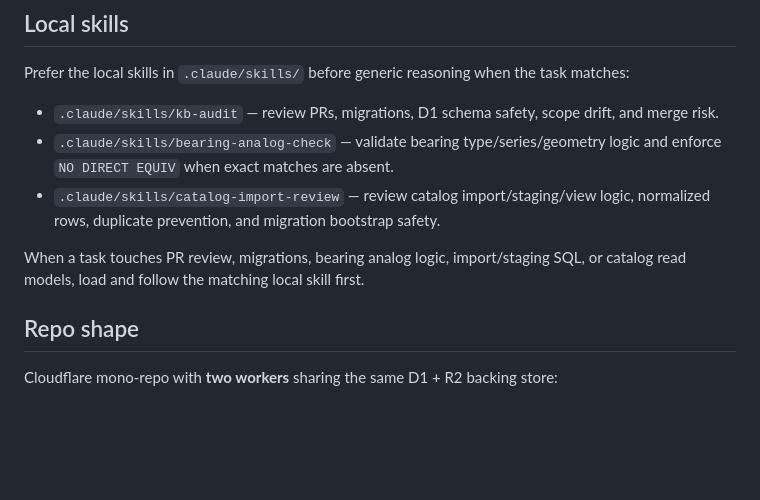
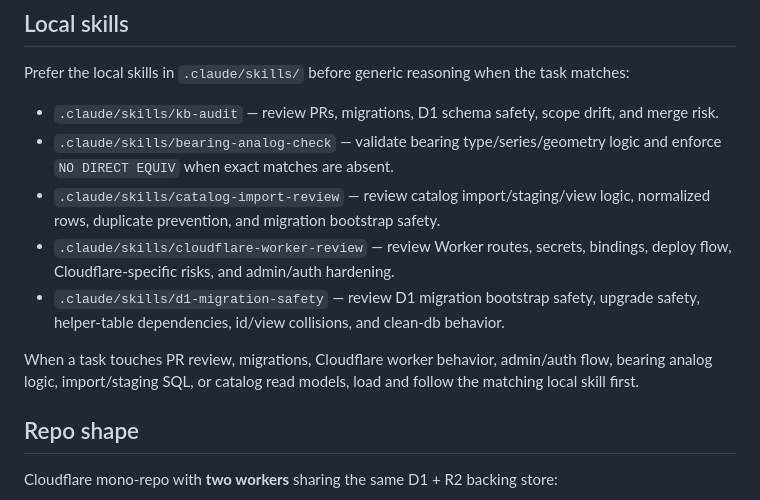
Before and after one commit to ArtemFilin1990/b24-catalog, a Markdown page: CLAUDE.md, the part around the change. Drawn GitHub-style; blank space fills up the shorter version.

Commit message:
docs: register Cloudflare and D1 migration skills in CLAUDE.md

```diff
--- a/CLAUDE.md
+++ b/CLAUDE.md
@@ -9,8 +9,10 @@ Prefer the local skills in `.claude/skills/` before generic reasoning when the t
 - `.claude/skills/kb-audit` — review PRs, migrations, D1 schema safety, scope drift, and merge risk.
 - `.claude/skills/bearing-analog-check` — validate bearing type/series/geometry logic and enforce `NO DIRECT EQUIV` when exact matches are absent.
 - `.claude/skills/catalog-import-review` — review catalog import/staging/view logic, normalized rows, duplicate prevention, and migration bootstrap safety.
+- `.claude/skills/cloudflare-worker-review` — review Worker routes, secrets, bindings, deploy flow, Cloudflare-specific risks, and admin/auth hardening.
+- `.claude/skills/d1-migration-safety` — review D1 migration bootstrap safety, upgrade safety, helper-table dependencies, id/view collisions, and clean-db behavior.
 
-When a task touches PR review, migrations, bearing analog logic, import/staging SQL, or catalog read models, load and follow the matching local skill first.
+When a task touches PR review, migrations, Cloudflare worker behavior, admin/auth flow, bearing analog logic, import/staging SQL, or catalog read models, load and follow the matching local skill first.
 
 ## Repo shape
 
```
